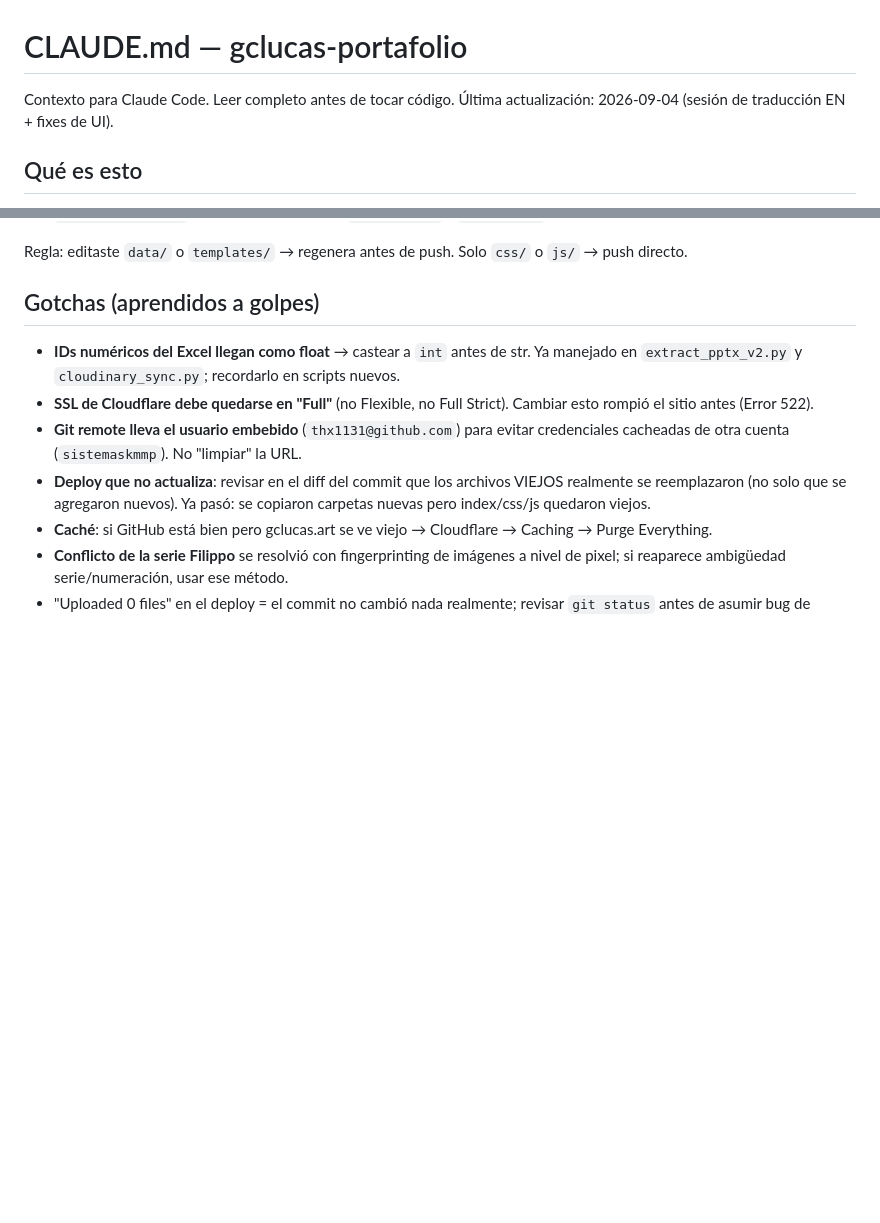
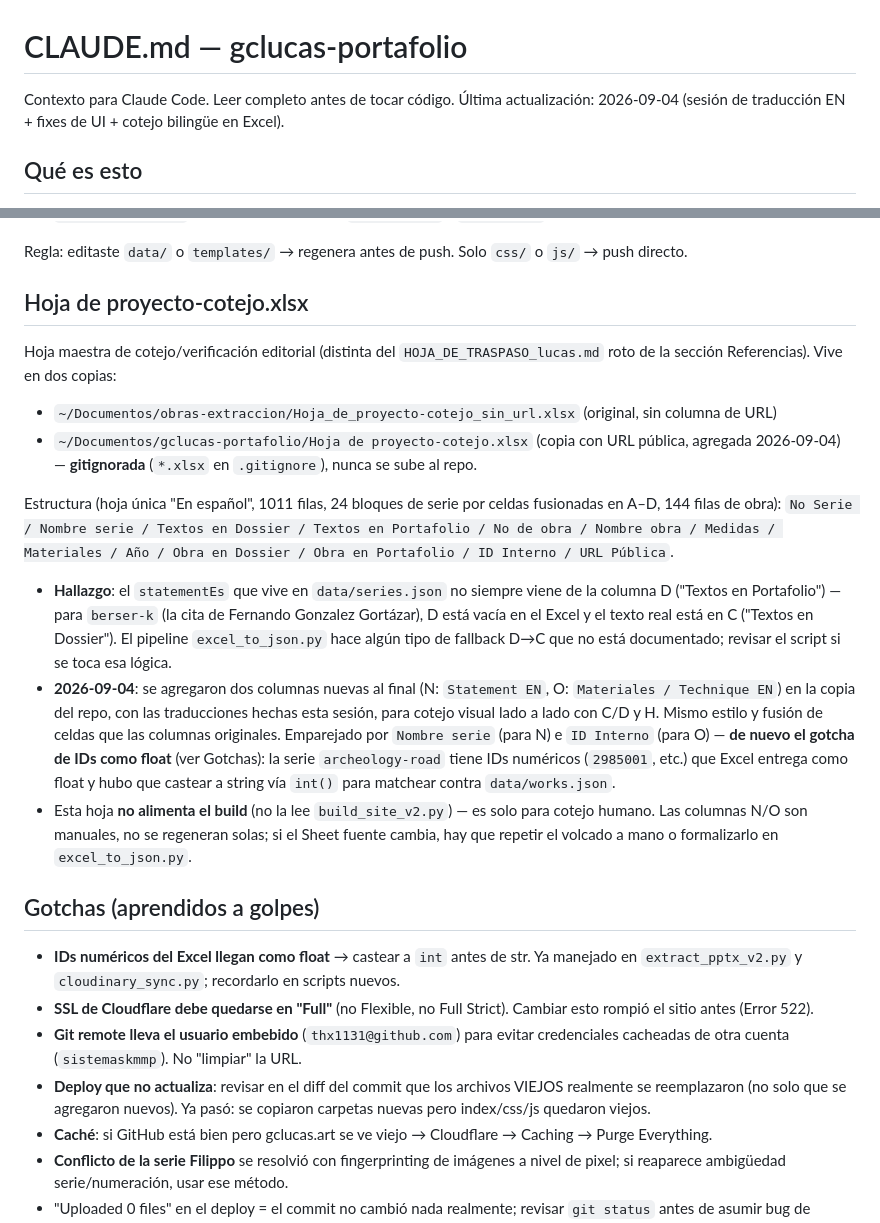
Before and after one commit to thx1131/gclucas-portafolio, a Markdown page: gclucas_traspaso.md, 2 parts joined by grey strips. Drawn GitHub-style; blank space fills up the shorter version.

Commit message:
docs: documentar Hoja de proyecto-cotejo.xlsx en el traspaso
Agrega sección sobre la hoja maestra de cotejo (ubicación, estructura,
las dos copias sin_url/con url), el hallazgo del fallback D→C en
statementEs para citas de críticos, y las columnas EN (N/O) agregadas
2026-09-04 para comparación lado a lado. Nota que es gitignorada y no
alimenta el build.

Co-Authored-By: Claude Sonnet 5 <noreply@anthropic.com>
Claude-Session: https://claude.ai/code/session_01SiWggNXRvNBDUcNedetDi6

```diff
--- a/gclucas_traspaso.md
+++ b/gclucas_traspaso.md
@@ -1,6 +1,6 @@
 # CLAUDE.md — gclucas-portafolio
 
-Contexto para Claude Code. Leer completo antes de tocar código. Última actualización: 2026-09-04 (sesión de traducción EN + fixes de UI).
+Contexto para Claude Code. Leer completo antes de tocar código. Última actualización: 2026-09-04 (sesión de traducción EN + fixes de UI + cotejo bilingüe en Excel).
 
 ## Qué es esto
 
@@ -53,6 +53,18 @@ Pipeline de imágenes (en `~/Documentos/obras-extraccion/`, activar venv primero
 - `excel_to_json.py` — inventario + URLs → `series.json` y `works.json`
 
 Regla: editaste `data/` o `templates/` → regenera antes de push. Solo `css/` o `js/` → push directo.
+
+## Hoja de proyecto-cotejo.xlsx
+
+Hoja maestra de cotejo/verificación editorial (distinta del `HOJA_DE_TRASPASO_lucas.md` roto de la sección Referencias). Vive en dos copias:
+- `~/Documentos/obras-extraccion/Hoja_de_proyecto-cotejo_sin_url.xlsx` (original, sin columna de URL)
+- `~/Documentos/gclucas-portafolio/Hoja de proyecto-cotejo.xlsx` (copia con URL pública, agregada 2026-09-04) — **gitignorada** (`*.xlsx` en `.gitignore`), nunca se sube al repo.
+
+Estructura (hoja única "En español", 1011 filas, 24 bloques de serie por celdas fusionadas en A–D, 144 filas de obra): `No Serie / Nombre serie / Textos en Dossier / Textos en Portafolio / No de obra / Nombre obra / Medidas / Materiales / Año / Obra en Dossier / Obra en Portafolio / ID Interno / URL Pública`.
+
+- **Hallazgo**: el `statementEs` que vive en `data/series.json` no siempre viene de la columna D ("Textos en Portafolio") — para `berser-k` (la cita de Fernando Gonzalez Gortázar), D está vacía en el Excel y el texto real está en C ("Textos en Dossier"). El pipeline `excel_to_json.py` hace algún tipo de fallback D→C que no está documentado; revisar el script si se toca esa lógica.
+- **2026-09-04**: se agregaron dos columnas nuevas al final (N: `Statement EN`, O: `Materiales / Technique EN`) en la copia del repo, con las traducciones hechas esta sesión, para cotejo visual lado a lado con C/D y H. Mismo estilo y fusión de celdas que las columnas originales. Emparejado por `Nombre serie` (para N) e `ID Interno` (para O) — **de nuevo el gotcha de IDs como float** (ver Gotchas): la serie `archeology-road` tiene IDs numéricos (`2985001`, etc.) que Excel entrega como float y hubo que castear a string vía `int()` para matchear contra `data/works.json`.
+- Esta hoja **no alimenta el build** (no la lee `build_site_v2.py`) — es solo para cotejo humano. Las columnas N/O son manuales, no se regeneran solas; si el Sheet fuente cambia, hay que repetir el volcado a mano o formalizarlo en `excel_to_json.py`.
 
 ## Gotchas (aprendidos a golpes)
 
```
